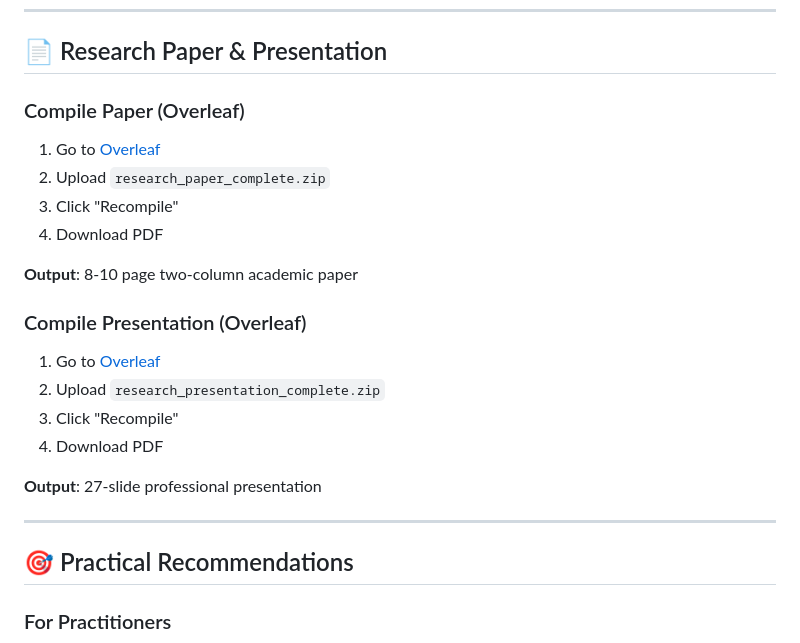
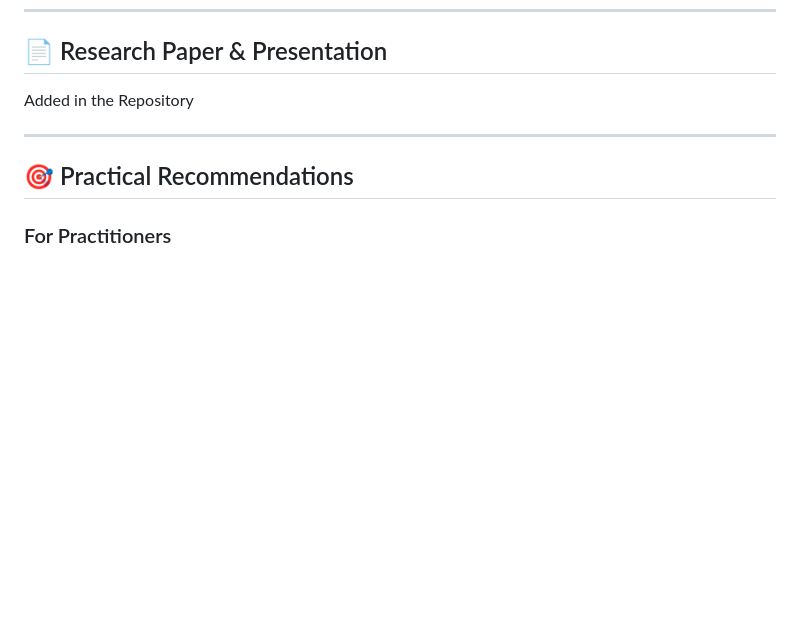
Before and after one commit to Aman7532/slm-news-summarization, a Markdown page: README.md, the part around the change. Drawn GitHub-style; blank space fills up the shorter version.

```diff
--- a/README.md
+++ b/README.md
@@ -249,23 +249,7 @@ All detailed results are available in JSON format:
 
 ## 📄 Research Paper & Presentation
 
-### Compile Paper (Overleaf)
-
-1. Go to [Overleaf](https://www.overleaf.com)
-2. Upload `research_paper_complete.zip`
-3. Click "Recompile"
-4. Download PDF
-
-**Output**: 8-10 page two-column academic paper
-
-### Compile Presentation (Overleaf)
-
-1. Go to [Overleaf](https://www.overleaf.com)
-2. Upload `research_presentation_complete.zip`
-3. Click "Recompile"
-4. Download PDF
-
-**Output**: 27-slide professional presentation
+Added in the Repository
 
 ---
 
```
